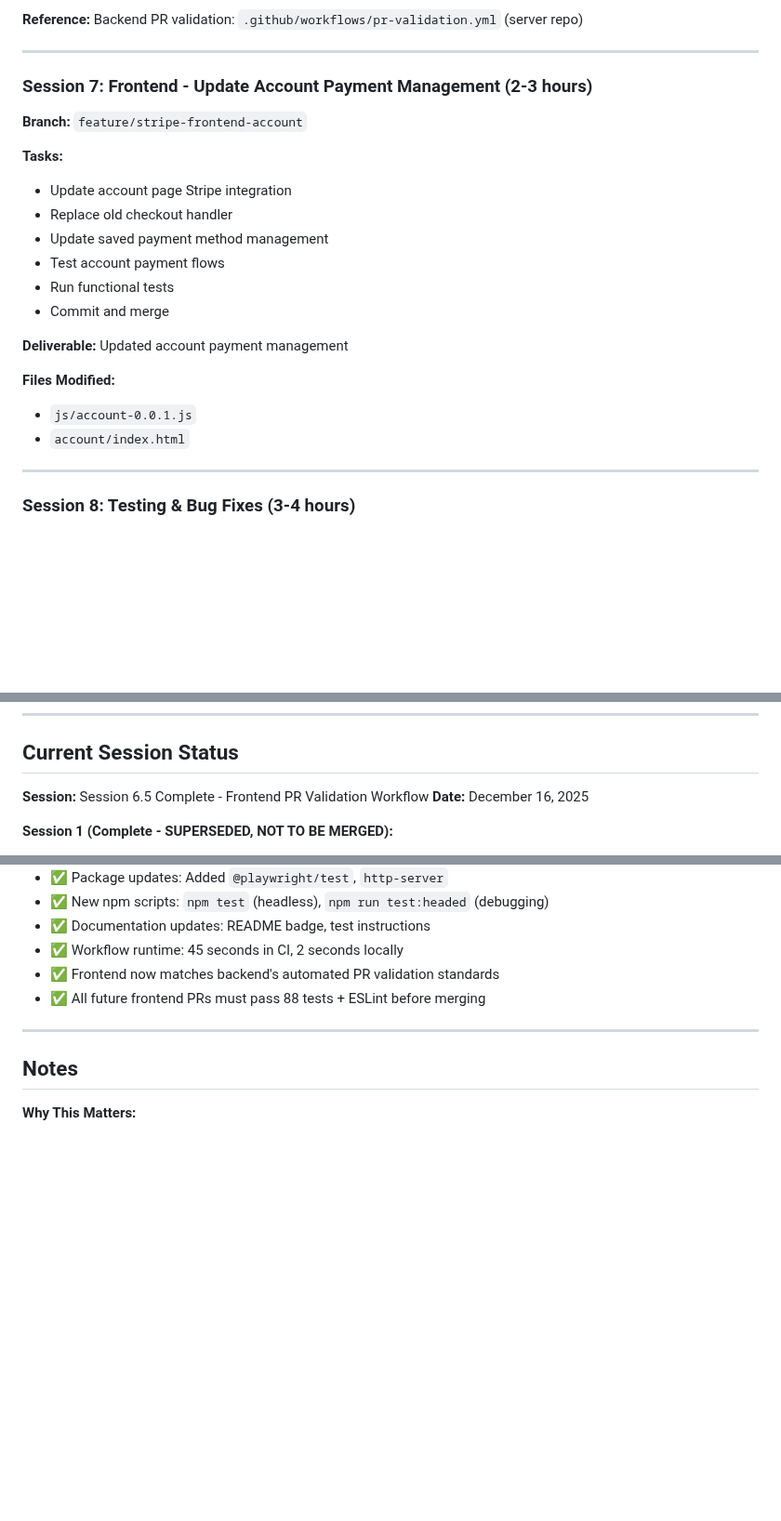
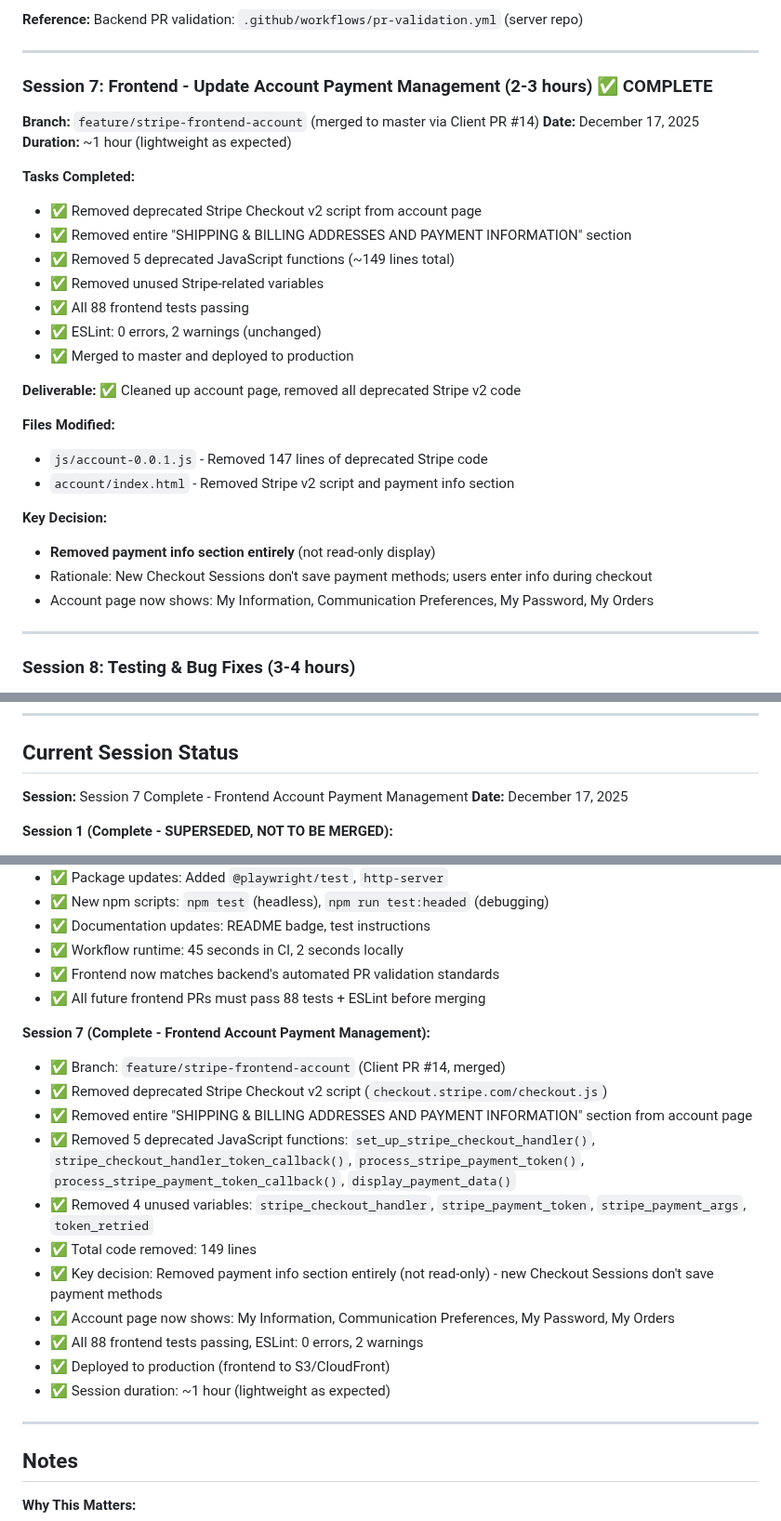
Before and after one commit to bartgottschalk/startup_web_app_server_side, a Markdown page: docs/technical-notes/2025-12-11-stripe-upgrade-plan.md, 3 parts joined by grey strips. Shown at 93% size. GitHub-like rendering; blank space fills up the shorter version.

Commit message:
Docs: Mark Session 7 complete (frontend account page cleanup)
Session 7 Complete - Frontend Account Payment Management

Summary:
- Removed deprecated Stripe Checkout v2 from account page
- Removed payment info section entirely (149 lines)
- All 88 frontend tests passing
- Client PR #14 merged and deployed to production

Session was lightweight as expected (~1 hour vs 2-3 hour estimate).
Frontend Stripe upgrade is now complete for checkout and account pages.

```diff
--- a/docs/technical-notes/2025-12-11-stripe-upgrade-plan.md
+++ b/docs/technical-notes/2025-12-11-stripe-upgrade-plan.md
@@ -352,22 +352,30 @@ discovered during Session 6 review.
 
 ---
 
-### Session 7: Frontend - Update Account Payment Management (2-3 hours)
-**Branch:** `feature/stripe-frontend-account`
+### Session 7: Frontend - Update Account Payment Management (2-3 hours) ✅ COMPLETE
+**Branch:** `feature/stripe-frontend-account` (merged to master via Client PR #14)
+**Date:** December 17, 2025
+**Duration:** ~1 hour (lightweight as expected)
 
-**Tasks:**
-- Update account page Stripe integration
-- Replace old checkout handler
-- Update saved payment method management
-- Test account payment flows
-- Run functional tests
-- Commit and merge
+**Tasks Completed:**
+- ✅ Removed deprecated Stripe Checkout v2 script from account page
+- ✅ Removed entire "SHIPPING & BILLING ADDRESSES AND PAYMENT INFORMATION" section
+- ✅ Removed 5 deprecated JavaScript functions (~149 lines total)
+- ✅ Removed unused Stripe-related variables
+- ✅ All 88 frontend tests passing
+- ✅ ESLint: 0 errors, 2 warnings (unchanged)
+- ✅ Merged to master and deployed to production
 
-**Deliverable:** Updated account payment management
+**Deliverable:** ✅ Cleaned up account page, removed all deprecated Stripe v2 code
 
 **Files Modified:**
-- `js/account-0.0.1.js`
-- `account/index.html`
+- `js/account-0.0.1.js` - Removed 147 lines of deprecated Stripe code
+- `account/index.html` - Removed Stripe v2 script and payment info section
+
+**Key Decision:**
+- **Removed payment info section entirely** (not read-only display)
+- Rationale: New Checkout Sessions don't save payment methods; users enter info during checkout
+- Account page now shows: My Information, Communication Preferences, My Password, My Orders
 
 ---
 
@@ -574,8 +582,8 @@ Session 1 included email address updates that were never merged. After Stripe is
 
 ## Current Session Status
 
-**Session:** Session 6.5 Complete - Frontend PR Validation Workflow
-**Date:** December 16, 2025
+**Session:** Session 7 Complete - Frontend Account Payment Management
+**Date:** December 17, 2025
 
 **Session 1 (Complete - SUPERSEDED, NOT TO BE MERGED):**
 - ✅ Email address changes in code (7 email types updated)
@@ -657,6 +665,19 @@ Session 1 included email address updates that were never merged. After Stripe is
 - ✅ Frontend now matches backend's automated PR validation standards
 - ✅ All future frontend PRs must pass 88 tests + ESLint before merging
 
+**Session 7 (Complete - Frontend Account Payment Management):**
+- ✅ Branch: `feature/stripe-frontend-account` (Client PR #14, merged)
+- ✅ Removed deprecated Stripe Checkout v2 script (`checkout.stripe.com/checkout.js`)
+- ✅ Removed entire "SHIPPING & BILLING ADDRESSES AND PAYMENT INFORMATION" section from account page
+- ✅ Removed 5 deprecated JavaScript functions: `set_up_stripe_checkout_handler()`, `stripe_checkout_handler_token_callback()`, `process_stripe_payment_token()`, `process_stripe_payment_token_callback()`, `display_payment_data()`
+- ✅ Removed 4 unused variables: `stripe_checkout_handler`, `stripe_payment_token`, `stripe_payment_args`, `token_retried`
+- ✅ Total code removed: 149 lines
+- ✅ Key decision: Removed payment info section entirely (not read-only) - new Checkout Sessions don't save payment methods
+- ✅ Account page now shows: My Information, Communication Preferences, My Password, My Orders
+- ✅ All 88 frontend tests passing, ESLint: 0 errors, 2 warnings
+- ✅ Deployed to production (frontend to S3/CloudFront)
+- ✅ Session duration: ~1 hour (lightweight as expected)
+
 ---
 
 ## Notes
```
